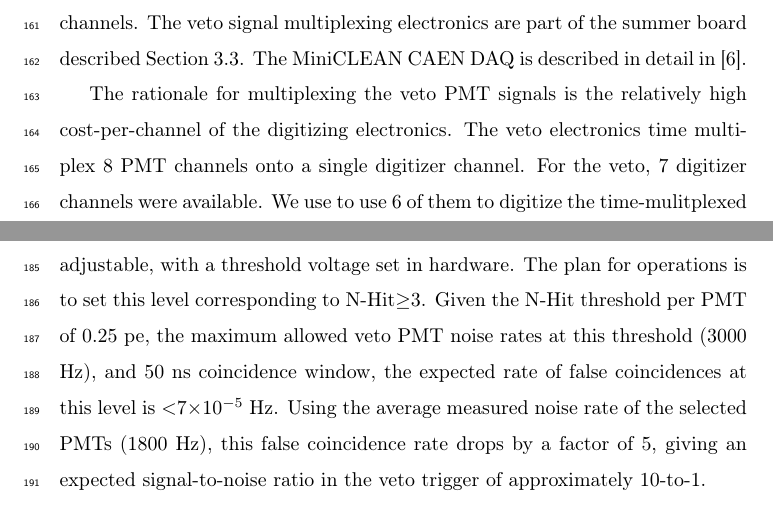
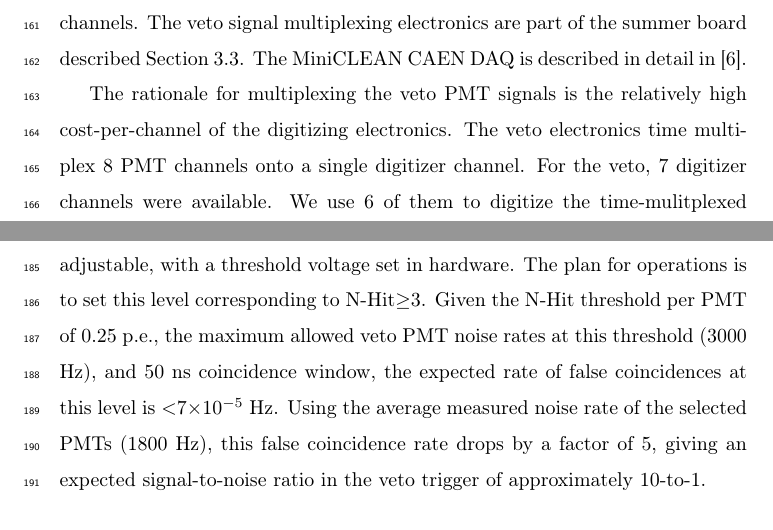
Before and after one commit to benjaminbuck/veto_writeup, a LaTeX paper (miniclean_writeup.tex): two parts of pages 7 and 8 of 20, joined at a grey line, cut so that both start at the same text. Compiled offline with pdfLaTeX.

Commit message:
Added changes from Jim.  This is the version submitted.

```diff
--- a/miniclean_writeup.tex
+++ b/miniclean_writeup.tex
@@ -286,7 +286,7 @@ The rationale for multiplexing the veto PMT signals is the relatively
 high cost-per-channel of the digitizing electronics.  The veto
 electronics time multiplex 8 PMT channels onto a single digitizer
 channel. For the veto, 7 digitizer channels were available. We use
-to use 6 of them to digitize the time-mulitplexed response from the
+6 of them to digitize the time-mulitplexed response from the
 PMTs and use the 7th to digitize the instantaneous N-Hit sum signal
 across the veto channels.  This approach minimizes the information
 loss from multiplexing since the instantaneous N-Hit sum signal can be
@@ -310,7 +310,7 @@ cause data acquisition across the full detector rather than to prevent
 the DAQ from recording data when a veto signal is present.  The veto
 trigger level is adjustable, with a threshold voltage set in hardware.
 The plan for operations is to set this level corresponding to
-N-Hit$\ge$3.  Given the N-Hit threshold per PMT of 0.25 pe, the
+N-Hit$\ge$3.  Given the N-Hit threshold per PMT of 0.25 p.e., the
 maximum allowed veto PMT noise rates at this threshold (3000 Hz), and
 50 ns coincidence window, the expected rate of false coincidences at
 this level is $<$7$\times$10$^{-5}$~Hz.  Using the average measured
```
Also changed, not shown: miniclean_writeup.tex (6 more changed lines).
